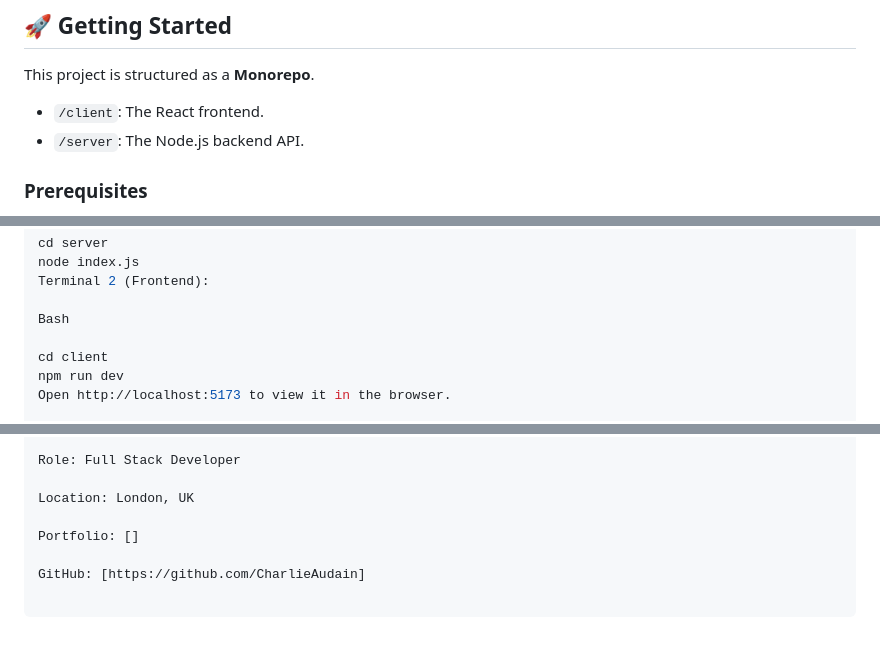
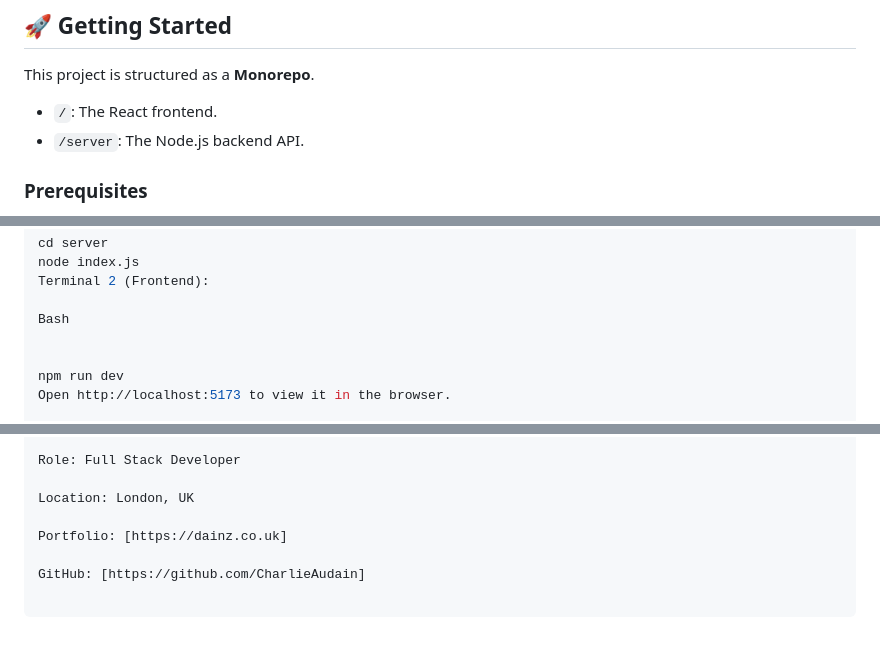
Before and after one commit to CharlieAudain/cubity-arena, a Markdown page: README.md, 3 parts joined by grey strips. Drawn GitHub-style.

Commit message:
Update README with project details and corrections

```diff
--- a/README.md
+++ b/README.md
@@ -35,7 +35,7 @@ Built with a modern JavaScript stack focused on performance and real-time data.
 ## 🚀 Getting Started
 
 This project is structured as a **Monorepo**.
-* `/client`: The React frontend.
+* `/`: The React frontend.
 * `/server`: The Node.js backend API.
 
 ### Prerequisites
@@ -91,7 +91,7 @@ Terminal 2 (Frontend):
 
 Bash
 
-cd client
+
 npm run dev
 Open http://localhost:5173 to view it in the browser.
 
@@ -118,6 +118,6 @@ Role: Full Stack Developer
 
 Location: London, UK
 
-Portfolio: []
+Portfolio: [https://dainz.co.uk]
 
 GitHub: [https://github.com/CharlieAudain]
```
